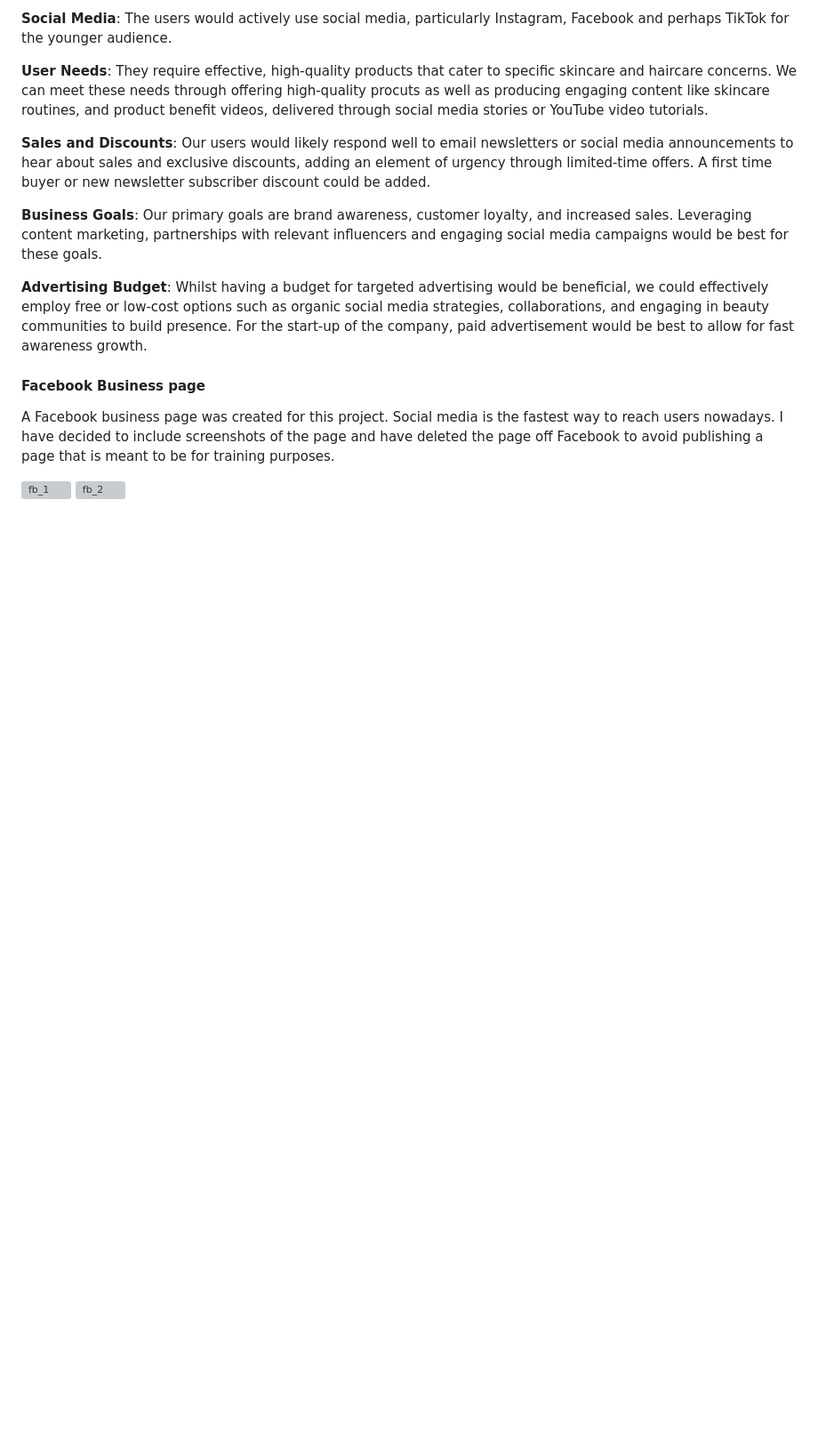
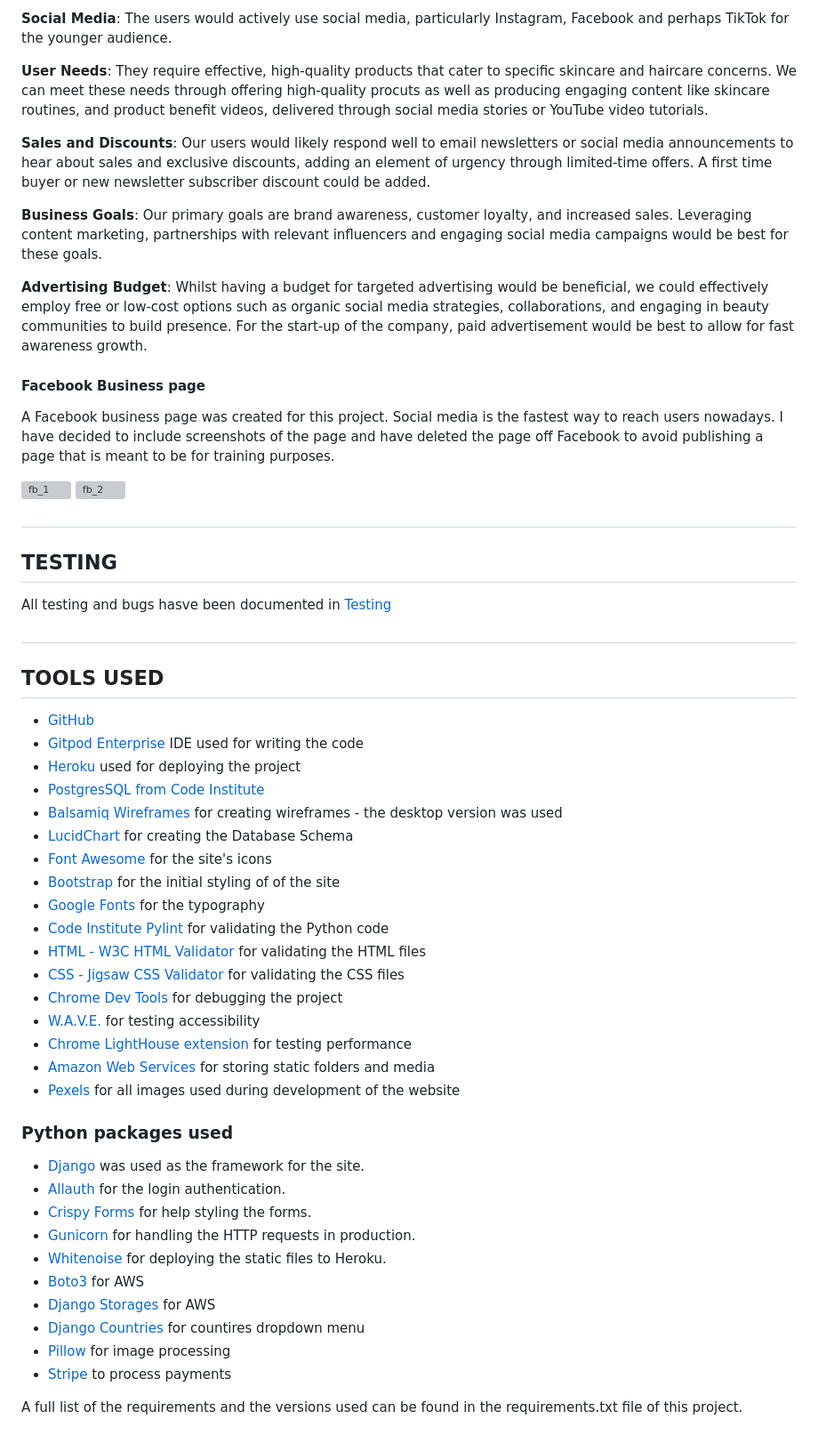
Before and after one commit to runabrandes/pp5-elegant-essentials, a Markdown page: README.md, the part around the change. Shown at 89% size. GitHub-like rendering; blank space fills up the shorter version; grey boxes are pictures that could not be loaded.

Commit message:
Added tools used and Python packages used to README.md

```diff
--- a/README.md
+++ b/README.md
@@ -418,3 +418,44 @@ I have decided to include screenshots of the page and have deleted the page off
 ![fb_2](documentation/facebook/fb_2.png)
 
 #
+
+## TESTING
+
+All testing and bugs hasve been documented in [Testing](TESTING.md)
+
+#
+
+## TOOLS USED
+
+- [GitHub](https://github.com/)
+- [Gitpod Enterprise](https://codeinstitute-ide.net/) IDE used for writing the code
+- [Heroku](https://heroku.com/) used for deploying the project
+- [PostgresSQL from Code Institute](https://dbs.ci-dbs.net/)
+- [Balsamiq Wireframes](https://balsamiq.com/wireframes/) for creating wireframes - the desktop version was used
+- [LucidChart](https://www.lucidchart.com/) for creating the Database Schema
+- [Font Awesome](https://fontawesome.com/) for the site's icons
+- [Bootstrap](https://getbootstrap.com/) for the initial styling of of the site
+- [Google Fonts](https://fonts.google.com/) for the typography
+- [Code Institute Pylint](https://pep8ci.herokuapp.com/) for validating the Python code
+- [HTML - W3C HTML Validator](https://validator.w3.org/) for validating the HTML files
+- [CSS - Jigsaw CSS Validator](https://jigsaw.w3.org/css-validator/) for validating the CSS files
+- [Chrome Dev Tools](https://developer.chrome.com/docs/devtools/) for debugging the project
+- [W.A.V.E.](https://wave.webaim.org/) for testing accessibility
+- [Chrome LightHouse extension](https://developer.chrome.com/docs/lighthouse/overview/) for testing performance
+- [Amazon Web Services](https://aws.amazon.com/?nc2=h_lg) for storing static folders and media
+- [Pexels](https://www.pexels.com/) for all images used during development of the website
+
+### Python packages used
+
+- [Django](https://www.djangoproject.com/) was used as the framework for the site.
+- [Allauth](https://docs.allauth.org/en/latest/) for the login authentication.
+- [Crispy Forms](https://django-crispy-forms.readthedocs.io/) for help styling the forms.
+- [Gunicorn](https://gunicorn.org/) for handling the HTTP requests in production.
+- [Whitenoise](http://whitenoise.evans.io/en/stable/) for deploying the static files to Heroku.
+- [Boto3](https://pypi.org/project/boto3/) for AWS
+- [Django Storages](https://pypi.org/project/django-storages/) for AWS
+- [Django Countries](https://pypi.org/project/django-countries/) for countires dropdown menu
+- [Pillow](https://pillow.readthedocs.io/en/stable/) for image processing
+- [Stripe](https://docs.stripe.com/) to process payments
+
+A full list of the requirements and the versions used can be found in the requirements.txt file of this project.
```
Also changed, not shown: TESTING.md (added, +7 -0 lines).
